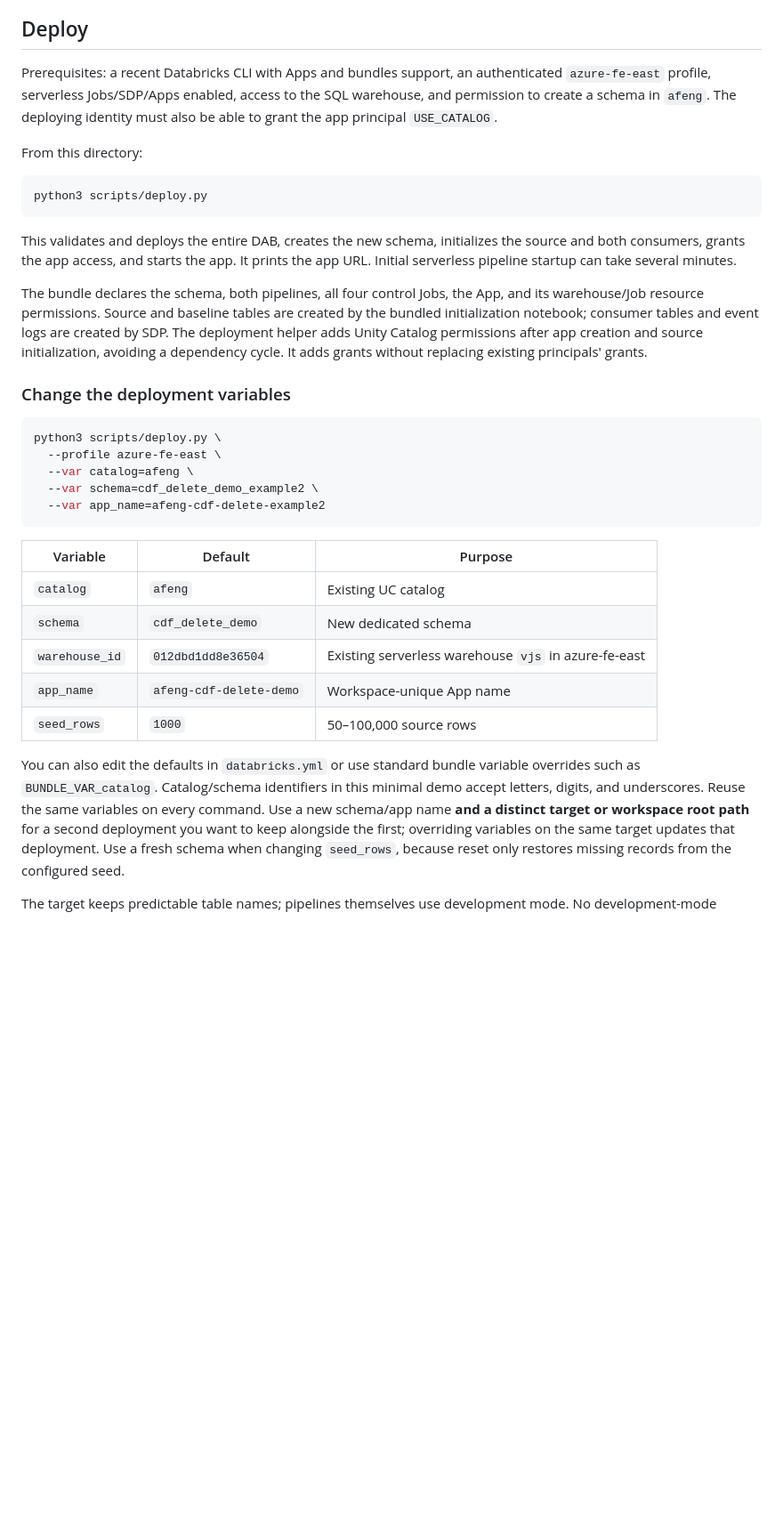
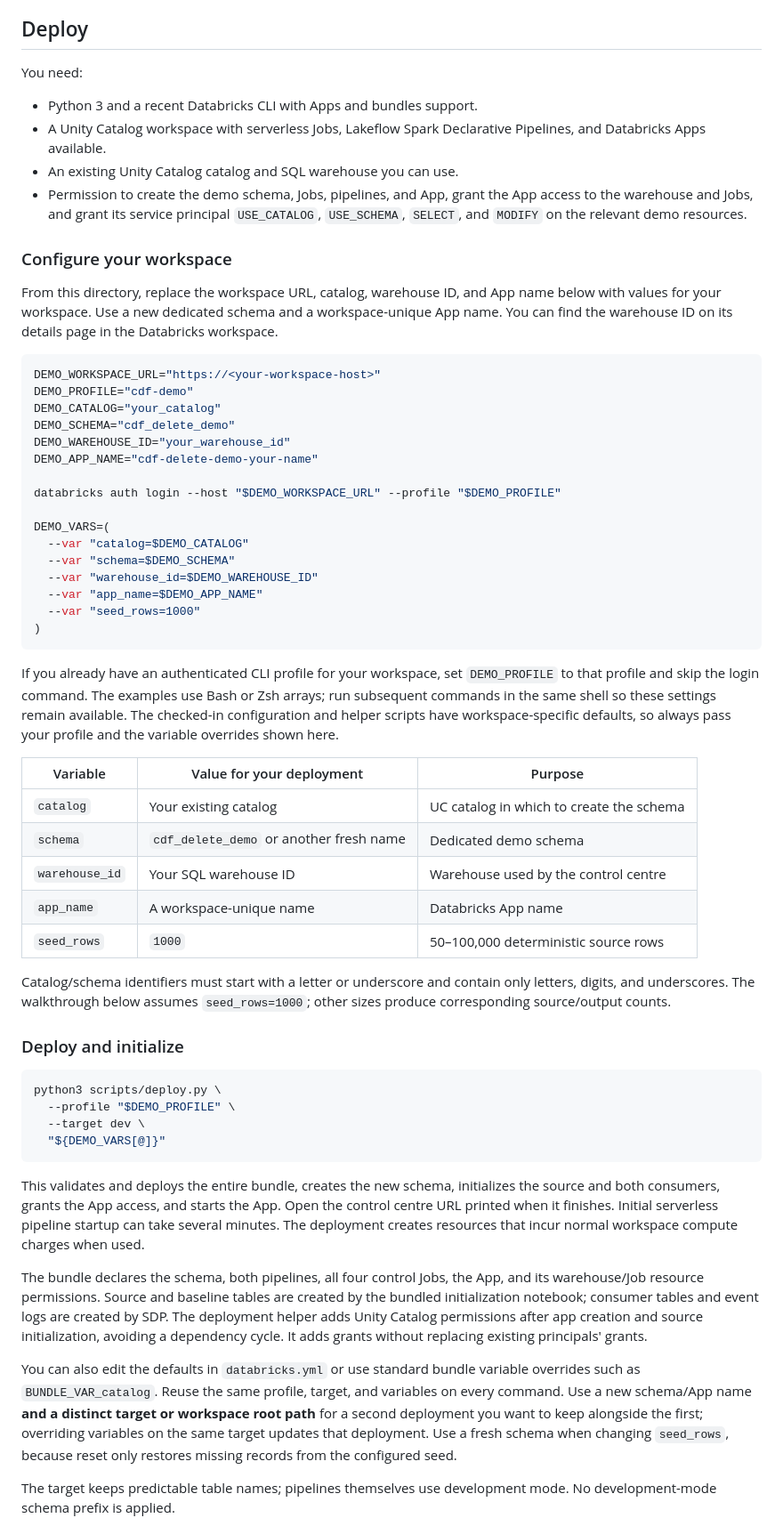
Before and after one commit to db-afeng/cdf_test, a Markdown page: README.md, the part around one of its changes. Shown at 89% size. Drawn GitHub-style; blank space fills up the shorter version.

````diff
--- a/README.md
+++ b/README.md
@@ -48,20 +41,74 @@ The underlying pipeline event logs are also published in the demo schema.
 
 ## Deploy
 
-Prerequisites: a recent Databricks CLI with Apps and bundles support, an
-authenticated `azure-fe-east` profile, serverless Jobs/SDP/Apps enabled, access to
-the SQL warehouse, and permission to create a schema in `afeng`. The deploying
-identity must also be able to grant the app principal `USE_CATALOG`.
+You need:
 
-From this directory:
+- Python 3 and a recent Databricks CLI with Apps and bundles support.
+- A Unity Catalog workspace with serverless Jobs, Lakeflow Spark Declarative
+  Pipelines, and Databricks Apps available.
+- An existing Unity Catalog catalog and SQL warehouse you can use.
+- Permission to create the demo schema, Jobs, pipelines, and App, grant the App
+  access to the warehouse and Jobs, and grant its service principal `USE_CATALOG`,
+  `USE_SCHEMA`, `SELECT`, and `MODIFY` on the relevant demo resources.
+
+### Configure your workspace
+
+From this directory, replace the workspace URL, catalog, warehouse ID, and App
+name below with values for your workspace. Use a new dedicated schema and a
+workspace-unique App name. You can find the warehouse ID on its details page in
+the Databricks workspace.
 
 ```bash
-python3 scripts/deploy.py
+DEMO_WORKSPACE_URL="https://<your-workspace-host>"
+DEMO_PROFILE="cdf-demo"
+DEMO_CATALOG="your_catalog"
+DEMO_SCHEMA="cdf_delete_demo"
+DEMO_WAREHOUSE_ID="your_warehouse_id"
+DEMO_APP_NAME="cdf-delete-demo-your-name"
+
+databricks auth login --host "$DEMO_WORKSPACE_URL" --profile "$DEMO_PROFILE"
+
+DEMO_VARS=(
+  --var "catalog=$DEMO_CATALOG"
+  --var "schema=$DEMO_SCHEMA"
+  --var "warehouse_id=$DEMO_WAREHOUSE_ID"
+  --var "app_name=$DEMO_APP_NAME"
+  --var "seed_rows=1000"
+)
 ```
 
-This validates and deploys the entire DAB, creates the new schema, initializes
-the source and both consumers, grants the app access, and starts the app. It
-prints the app URL. Initial serverless pipeline startup can take several minutes.
+If you already have an authenticated CLI profile for your workspace, set
+`DEMO_PROFILE` to that profile and skip the login command. The examples use Bash
+or Zsh arrays; run subsequent commands in the same shell so these settings remain
+available. The checked-in configuration and helper scripts have workspace-specific
+defaults, so always pass your profile and the variable overrides shown here.
+
+| Variable | Value for your deployment | Purpose |
+|---|---|---|
+| `catalog` | Your existing catalog | UC catalog in which to create the schema |
+| `schema` | `cdf_delete_demo` or another fresh name | Dedicated demo schema |
+| `warehouse_id` | Your SQL warehouse ID | Warehouse used by the control centre |
+| `app_name` | A workspace-unique name | Databricks App name |
+| `seed_rows` | `1000` | 50–100,000 deterministic source rows |
+
+Catalog/schema identifiers must start with a letter or underscore and contain
+only letters, digits, and underscores. The walkthrough below assumes
+`seed_rows=1000`; other sizes produce corresponding source/output counts.
+
+### Deploy and initialize
+
+```bash
+python3 scripts/deploy.py \
+  --profile "$DEMO_PROFILE" \
+  --target dev \
+  "${DEMO_VARS[@]}"
+```
+
+This validates and deploys the entire bundle, creates the new schema, initializes
+the source and both consumers, grants the App access, and starts the App. Open
+the control centre URL printed when it finishes. Initial serverless pipeline
+startup can take several minutes. The deployment creates resources that incur
+normal workspace compute charges when used.
 
 The bundle declares the schema, both pipelines, all four control Jobs, the App,
 and its warehouse/Job resource permissions. Source and baseline tables are created
@@ -70,28 +117,9 @@ by SDP. The deployment helper adds Unity Catalog permissions after app creation
 and source initialization, avoiding a dependency cycle. It adds grants without
 replacing existing principals' grants.
 
-### Change the deployment variables
-
-```bash
-python3 scripts/deploy.py \
-  --profile azure-fe-east \
-  --var catalog=afeng \
-  --var schema=cdf_delete_demo_example2 \
-  --var app_name=afeng-cdf-delete-example2
-```
-
-| Variable | Default | Purpose |
-|---|---|---|
-| `catalog` | `afeng` | Existing UC catalog |
-| `schema` | `cdf_delete_demo` | New dedicated schema |
-| `warehouse_id` | `012dbd1dd8e36504` | Existing serverless warehouse `vjs` in azure-fe-east |
-| `app_name` | `afeng-cdf-delete-demo` | Workspace-unique App name |
-| `seed_rows` | `1000` | 50–100,000 source rows |
-
 You can also edit the defaults in `databricks.yml` or use standard bundle variable
-overrides such as `BUNDLE_VAR_catalog`. Catalog/schema identifiers in this minimal
-demo accept letters, digits, and underscores. Reuse the same variables on every
-command. Use a new schema/app name **and a distinct target or workspace root path**
+overrides such as `BUNDLE_VAR_catalog`. Reuse the same profile, target, and variables
+on every command. Use a new schema/App name **and a distinct target or workspace root path**
 for a second deployment you want to keep alongside the first; overriding variables
 on the same target updates that deployment. Use a fresh schema when changing
 `seed_rows`, because reset only restores missing records from the configured seed.
````
Also changed, not shown: other parts of README.md (+23 -20 lines).
